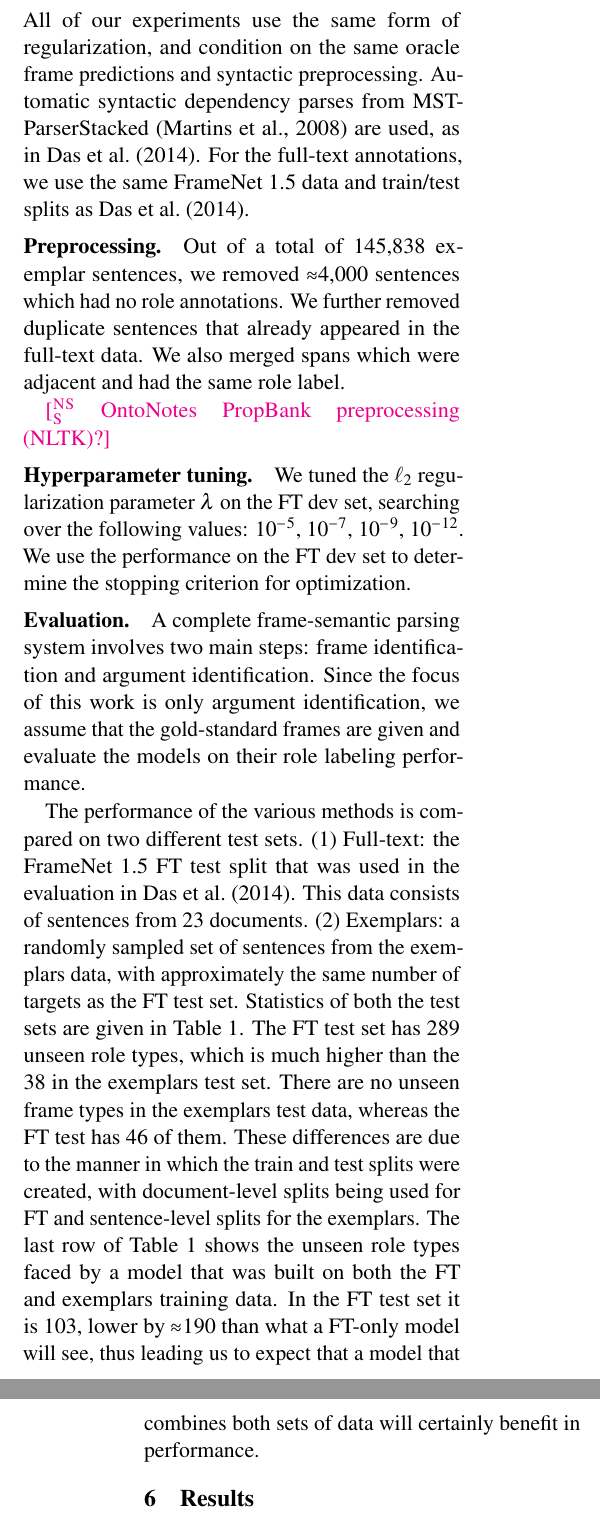
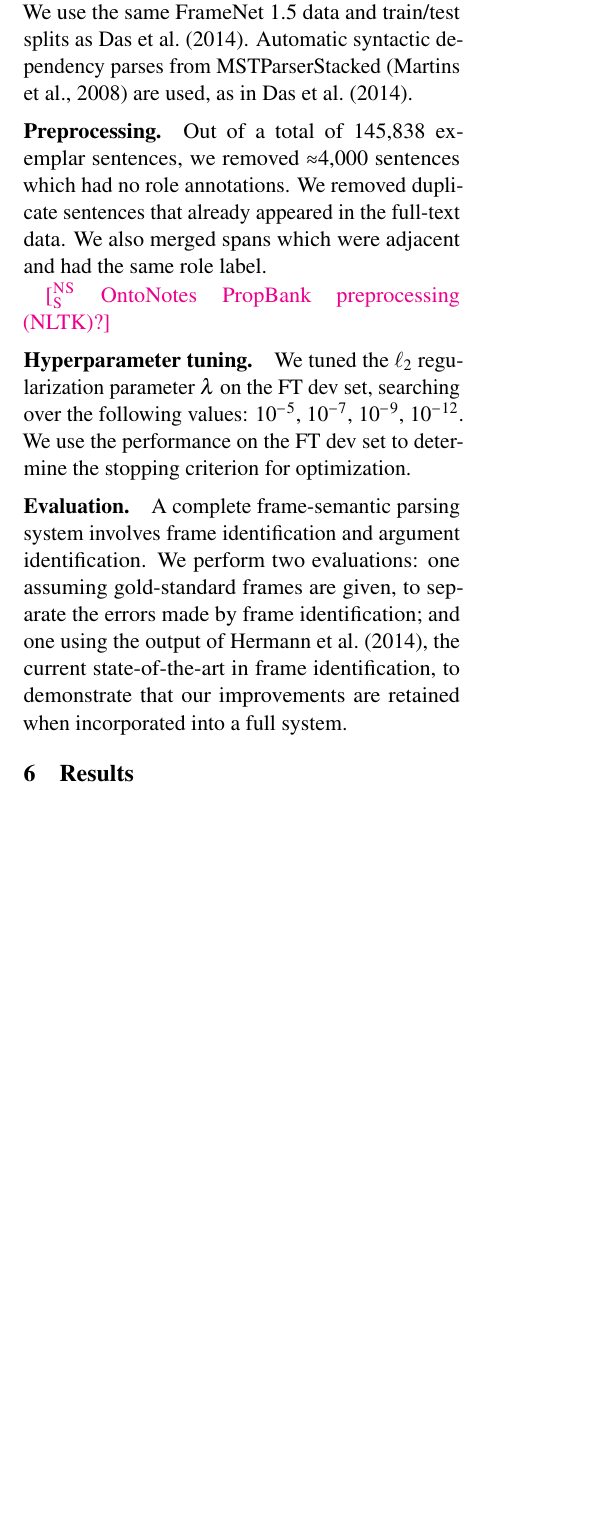
Before and after one commit to meghana-kshirsagar/acl2015, a LaTeX paper (argid_short.tex): two parts of the columns of pages 4 and 5 of 8 before the commit and part of one column of page 4 of 7 after it, the two joined at a grey line, cut at the place of the change, the shorter picture padded with empty space. Compiled offline with pdfLaTeX.

Commit message:
little shorter

```diff
--- a/argid_short.tex
+++ b/argid_short.tex
@@ -1024,13 +1023,13 @@ We learn $\mathbf{w}$ by minimizing the $\ell_2$-regularized average loss on the
 
 \section{Experimental setup}
 
-All of our experiments use the same form of regularization,
-and condition on the same oracle frame predictions
-and syntactic preprocessing.
+% All of our experiments use the same form of regularization,
+% and condition on the same oracle frame predictions
+% and syntactic preprocessing.
 % \nss{does this match Dipanjan's latest
 % experiments?}, and use beam search with a beam size of 100 for joint decoding of the test data.
-Automatic syntactic dependency parses from MSTParserStacked \citep{martins-08} are used, as in \citet{das-14}. % to narrow the set of candidate spans considered, and as input to feature extraction.
-For the full-text annotations, we use the same FrameNet 1.5 data and train/test splits as \citet{das-14}.
+We use the same FrameNet 1.5 data and train/test splits as \citet{das-14}.
+Automatic syntactic dependency parses from MSTParserStacked \citep{martins-08} are used, as in \citet{das-14}.
 
 
 
@@ -1041,7 +1040,7 @@ For the full-text annotations, we use the same FrameNet 1.5 data and train/test
 Out of a total of 145,838 exemplar sentences, we removed
 $\approx$4,000 sentences which had no role annotations.
 %  (under the assumption that these are likely to be incomplete annotations).
-We further removed duplicate sentences that already appeared in the full-text
+We removed duplicate sentences that already appeared in the full-text
 data.
 We also merged spans which were adjacent and had the
 same role label.
@@ -1061,22 +1060,32 @@ We use the performance on the FT dev set to determine the stopping criterion for
 
 
 \paragraph{Evaluation.}
-A complete frame-semantic parsing system involves two main steps: frame identification and argument identification. Since the focus of this work is only
-argument identification, we assume that the gold-standard frames are given and evaluate the models on their role labeling performance.
+A complete frame-semantic parsing system involves frame identification and argument identification.
+We perform two evaluations: one assuming gold-standard frames are given, to
+separate the errors made by frame identification;
+and one using the output of \citet{hermann-14}, the current state-of-the-art in
+frame identification, to demonstrate that our improvements are retained when
+incorporated into a full system.
+% Since the focus of this work is argument identification, we assume that
+% the gold-standard frames are given and evaluate the models on their role labeling performance.
 % The baseline model from \citet{das-14} that we compare against, is the current state-of-the-art for argument identification (i.e frame SRL).
 
-The performance of the various methods is compared on two different test sets.
-(1) Full-text: the FrameNet 1.5 FT test split that was used in the evaluation in \citet{das-14}. This data consists of sentences from 23 documents.
-(2) Exemplars: a randomly sampled set of sentences from the exemplars data, with approximately the same number of targets as the FT test set.
+\finalversion{
+The performance of the various methods is compared on the FT test set.
+% (1) Full-text: the FrameNet 1.5 FT test split that was used in the evaluation in \citet{das-14}.
+% This data consists of sentences from 23 documents.
+% (2) Exemplars: a randomly sampled set of sentences from the exemplars data, with approximately the same number of targets as the FT test set.
 Statistics of both the test sets are given in Table \ref{tbl:datastats}.
 The FT test set has 289 unseen role types, which is much higher than
-the 38 in the exemplars test set. There are no unseen frame types in the exemplars test data, whereas the FT test has 46 of them.
-These differences are due to the manner in which the train and test splits were created, with document-level splits being used
-for FT and sentence-level splits for the exemplars.
+the 38 in the exemplars test set.
+There are no unseen frame types in the exemplars test data, whereas the FT test has 46 of them.
+These differences are due to the manner in which the train and test splits were
+created, with document-level splits being used for FT and sentence-level splits
+for the exemplars.
 The last row of Table \ref{tbl:datastats} shows the unseen role types faced by a model that was built on both the FT and exemplars training data.
 In the FT test set it is 103, lower by $\approx$190 than what a FT-only model will see, thus leading us to expect that a model that combines
 both sets of data will certainly benefit in performance.
-
+}
 % While the FT test set represents the benchmark set for evaluating the
 % performance of a frame semantic role labeling system, the exemplars test set being from a different distribution of text, gives us
 % an indication of how well a model generalizes.
```
Also changed, not shown: results_short.tex (+1 -0 lines), argid_short.tex (6 more changed lines).
